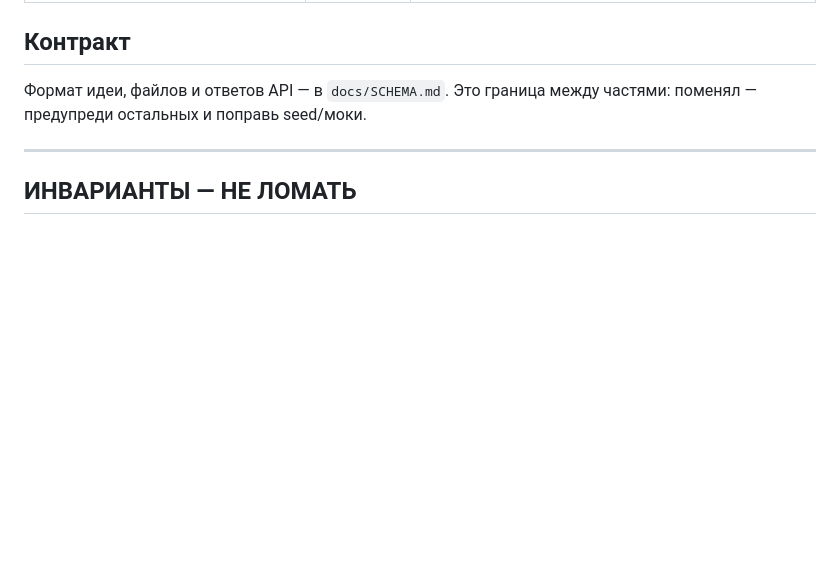
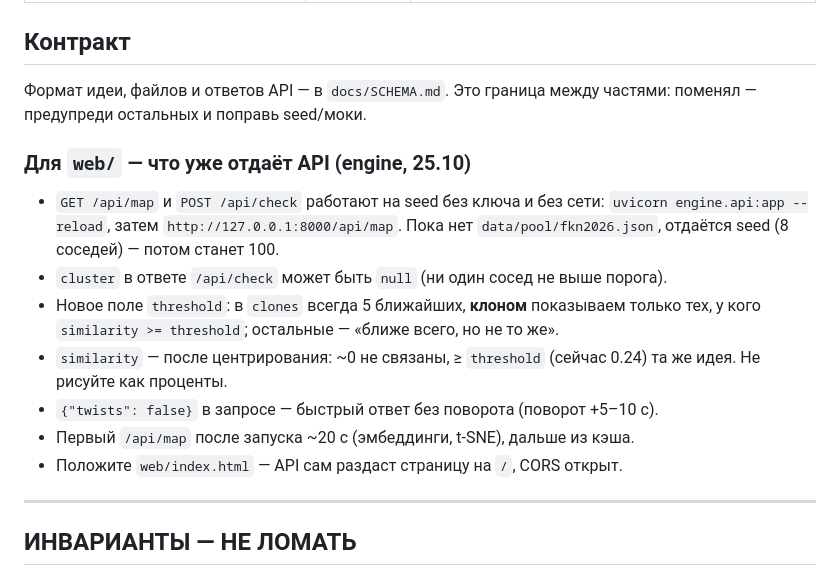
Before and after one commit to eburinu/bylo, a Markdown page: CLAUDE.md, the part around the change. GitHub-like rendering; blank space fills up the shorter version.

Commit message:
CLAUDE.md: что API уже отдаёт для web/
Co-Authored-By: Claude Opus 5.5 <noreply@anthropic.com>

```diff
--- a/CLAUDE.md
+++ b/CLAUDE.md
@@ -27,6 +27,19 @@
 ## Контракт
 Формат идеи, файлов и ответов API — в `docs/SCHEMA.md`. Это граница между частями:
 поменял — предупреди остальных и поправь seed/моки.
+
+### Для `web/` — что уже отдаёт API (engine, 25.10)
+- `GET /api/map` и `POST /api/check` работают на seed без ключа и без сети:
+  `uvicorn engine.api:app --reload`, затем `http://127.0.0.1:8000/api/map`.
+  Пока нет `data/pool/fkn2026.json`, отдаётся seed (8 соседей) — потом станет 100.
+- `cluster` в ответе `/api/check` может быть `null` (ни один сосед не выше порога).
+- Новое поле `threshold`: в `clones` всегда 5 ближайших, **клоном** показываем только
+  тех, у кого `similarity >= threshold`; остальные — «ближе всего, но не то же».
+- `similarity` — после центрирования: ~0 не связаны, ≥ `threshold` (сейчас 0.24) та же идея.
+  Не рисуйте как проценты.
+- `{"twists": false}` в запросе — быстрый ответ без поворота (поворот +5–10 с).
+- Первый `/api/map` после запуска ~20 с (эмбеддинги, t-SNE), дальше из кэша.
+- Положите `web/index.html` — API сам раздаст страницу на `/`, CORS открыт.
 
 ---
 
```
